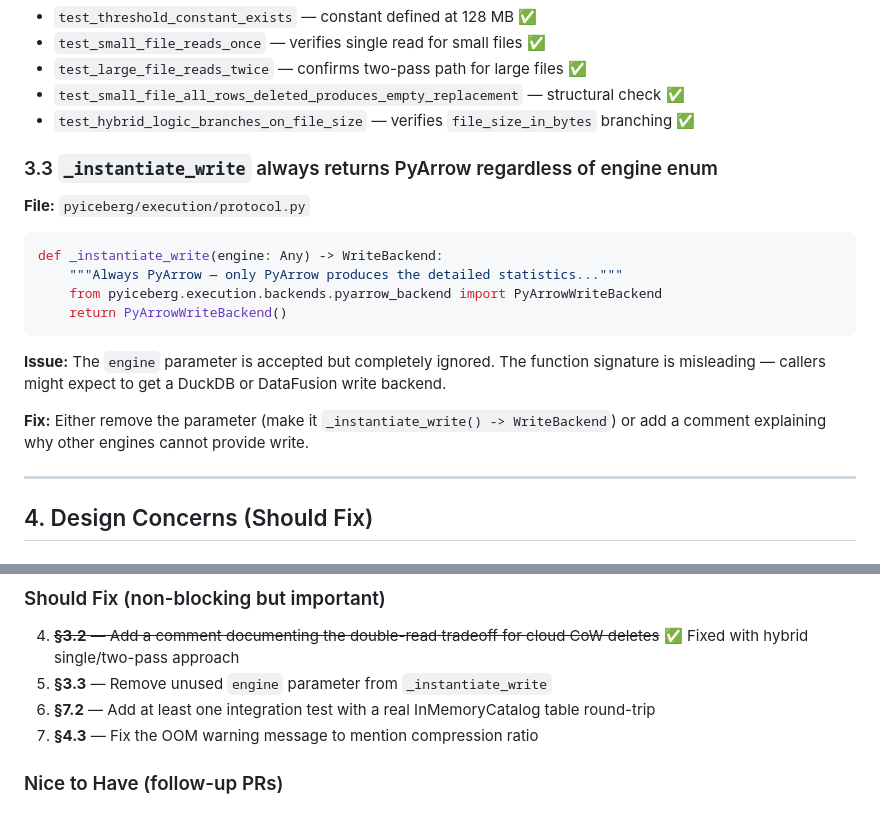
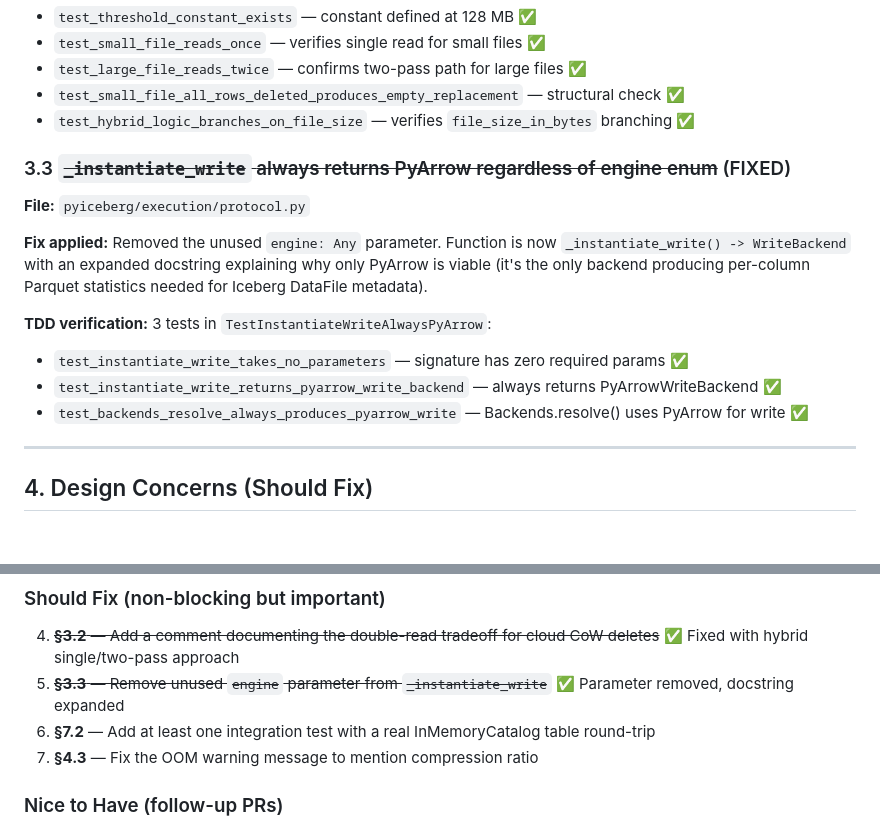
Before and after one commit to qzyu999/iceberg-notes, a Markdown page: pyiceberg_datafusion/pluggable_backend_review_pt11.md, 2 parts joined by grey strips. Rendered like a GitHub page.

Commit message:
Mark 3.3 as fixed: removed unused engine param from _instantiate_write

````diff
--- a/pyiceberg_datafusion/pluggable_backend_review_pt11.md
+++ b/pyiceberg_datafusion/pluggable_backend_review_pt11.md
@@ -172,20 +172,16 @@ for original_file in files:
 - `test_small_file_all_rows_deleted_produces_empty_replacement` — structural check ✅
 - `test_hybrid_logic_branches_on_file_size` — verifies `file_size_in_bytes` branching ✅
 
-### 3.3 `_instantiate_write` always returns PyArrow regardless of engine enum
+### 3.3 ~~`_instantiate_write` always returns PyArrow regardless of engine enum~~ (FIXED)
 
 **File:** `pyiceberg/execution/protocol.py`
 
-```python
-def _instantiate_write(engine: Any) -> WriteBackend:
-    """Always PyArrow — only PyArrow produces the detailed statistics..."""
-    from pyiceberg.execution.backends.pyarrow_backend import PyArrowWriteBackend
-    return PyArrowWriteBackend()
-```
+**Fix applied:** Removed the unused `engine: Any` parameter. Function is now `_instantiate_write() -> WriteBackend` with an expanded docstring explaining why only PyArrow is viable (it's the only backend producing per-column Parquet statistics needed for Iceberg DataFile metadata).
 
-**Issue:** The `engine` parameter is accepted but completely ignored. The function signature is misleading — callers might expect to get a DuckDB or DataFusion write backend.
-
-**Fix:** Either remove the parameter (make it `_instantiate_write() -> WriteBackend`) or add a comment explaining why other engines cannot provide write.
+**TDD verification:** 3 tests in `TestInstantiateWriteAlwaysPyArrow`:
+- `test_instantiate_write_takes_no_parameters` — signature has zero required params ✅
+- `test_instantiate_write_returns_pyarrow_write_backend` — always returns PyArrowWriteBackend ✅
+- `test_backends_resolve_always_produces_pyarrow_write` — Backends.resolve() uses PyArrow for write ✅
 
 ---
 
@@ -458,7 +454,7 @@ This is **tested** in `test_combined_deletes.py` and the NULL-matching tests.
 ### Should Fix (non-blocking but important)
 
 4. ~~**§3.2** — Add a comment documenting the double-read tradeoff for cloud CoW deletes~~ ✅ Fixed with hybrid single/two-pass approach
-5. **§3.3** — Remove unused `engine` parameter from `_instantiate_write`
+5. ~~**§3.3** — Remove unused `engine` parameter from `_instantiate_write`~~ ✅ Parameter removed, docstring expanded
 6. **§7.2** — Add at least one integration test with a real InMemoryCatalog table round-trip
 7. **§4.3** — Fix the OOM warning message to mention compression ratio
 
````
